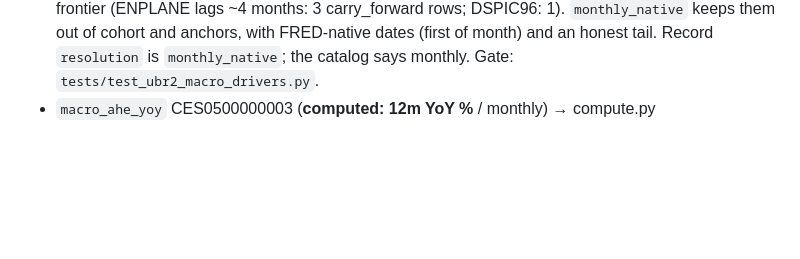
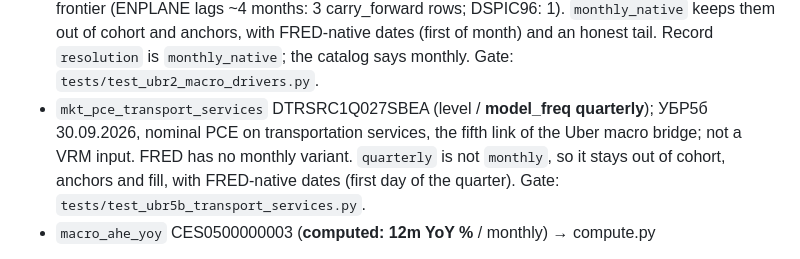
Before and after one commit to tsvetoslavtsachev/collectors, a Markdown page: collectors/vrm/INVENTORY.md, the part around the change. Drawn GitHub-style; blank space fills up the shorter version.

Commit message:
УБР5б: INVENTORY, редът за транспортните услуги
Co-Authored-By: Claude Opus 5.5 (1M context) <noreply@anthropic.com>

```diff
--- a/collectors/vrm/INVENTORY.md
+++ b/collectors/vrm/INVENTORY.md
@@ -70,6 +70,10 @@ mkt_* dailies). (34)
   to the frontier (ENPLANE lags ~4 months: 3 carry_forward rows; DSPIC96: 1). `monthly_native`
   keeps them out of cohort and anchors, with FRED-native dates (first of month) and an honest
   tail. Record `resolution` is `monthly_native`; the catalog says monthly. Gate: `tests/test_ubr2_macro_drivers.py`.
+- `mkt_pce_transport_services` DTRSRC1Q027SBEA (level / **model_freq quarterly**); УБР5б 30.09.2026,
+  nominal PCE on transportation services, the fifth link of the Uber macro bridge; not a VRM input.
+  FRED has no monthly variant. `quarterly` is not `monthly`, so it stays out of cohort, anchors and
+  fill, with FRED-native dates (first day of the quarter). Gate: `tests/test_ubr5b_transport_services.py`.
 - `macro_ahe_yoy` CES0500000003 (**computed: 12m YoY %** / monthly) → compute.py
 
 `mean_of_month` is the VERIFIED downsample for **TGA/ANFCI** (S6b threshold_baseline:
```
